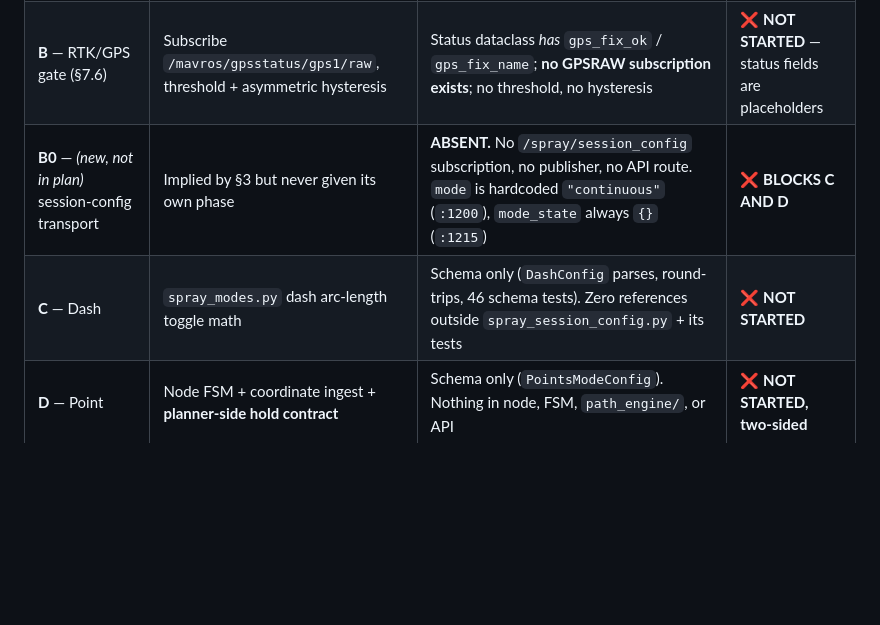
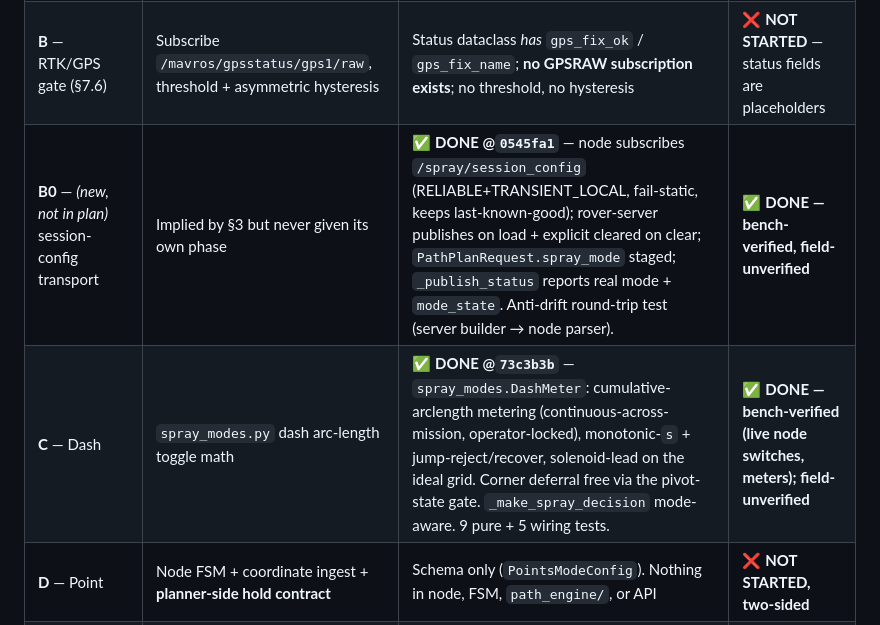
Before and after one commit to Vetri2425/PX4_DXP, a Markdown page: docs/Architecture/SPRAY_V2_PHASES_BF_IMPLEMENTATION_PLAN.md, the part around the change. Rendered like a GitHub page; blank space fills up the shorter version.

Commit message:
docs(spray): close A5 (B0 transport) + mark Phase C/B0 done in B-F plan
Dash engine + session-config transport landed and deployed @0545fa1;
bench-verified, field-unverified.

Co-Authored-By: Claude Opus 4.8 <noreply@anthropic.com>

```diff
--- a/docs/Architecture/SPRAY_V2_PHASES_BF_IMPLEMENTATION_PLAN.md
+++ b/docs/Architecture/SPRAY_V2_PHASES_BF_IMPLEMENTATION_PLAN.md
@@ -51,8 +51,8 @@ Second finding, and the one that changes the plan: **`6523a84` (speed gate → p
 |---|---|---|---|
 | **A** — FSM + telemetry + §9 infra | `spray_fsm.py`, `spray_session_config.py`, node refactor, `rpp_start.sh` split | `spray_fsm.py` (7 states, ack/timeout/RECOVERY backoff), `spray_session_config.py` (all 3 modes parse), `spray_status.py` (typed, `Optional[float]`, no inf), `rpp_start.sh` critical/aux split with 2s→30s backoff | ✅ **DONE** — field parity run still pending |
 | **B** — RTK/GPS gate (§7.6) | Subscribe `/mavros/gpsstatus/gps1/raw`, threshold + asymmetric hysteresis | Status dataclass *has* `gps_fix_ok` / `gps_fix_name`; **no GPSRAW subscription exists**; no threshold, no hysteresis | ❌ **NOT STARTED** — status fields are placeholders |
-| **B0** — *(new, not in plan)* session-config transport | Implied by §3 but never given its own phase | **ABSENT.** No `/spray/session_config` subscription, no publisher, no API route. `mode` is hardcoded `"continuous"` (`:1200`), `mode_state` always `{}` (`:1215`) | ❌ **BLOCKS C AND D** |
-| **C** — Dash | `spray_modes.py` dash arc-length toggle math | Schema only (`DashConfig` parses, round-trips, 46 schema tests). Zero references outside `spray_session_config.py` + its tests | ❌ **NOT STARTED** |
+| **B0** — *(new, not in plan)* session-config transport | Implied by §3 but never given its own phase | ✅ **DONE @`0545fa1`** — node subscribes `/spray/session_config` (RELIABLE+TRANSIENT_LOCAL, fail-static, keeps last-known-good); rover-server publishes on load + explicit cleared on clear; `PathPlanRequest.spray_mode` staged; `_publish_status` reports real mode + `mode_state`. Anti-drift round-trip test (server builder → node parser). | ✅ **DONE — bench-verified, field-unverified** |
+| **C** — Dash | `spray_modes.py` dash arc-length toggle math | ✅ **DONE @`73c3b3b`** — `spray_modes.DashMeter`: cumulative-arclength metering (continuous-across-mission, operator-locked), monotonic-`s` + jump-reject/recover, solenoid-lead on the ideal grid. Corner deferral free via the pivot-state gate. `_make_spray_decision` mode-aware. 9 pure + 5 wiring tests. | ✅ **DONE — bench-verified (live node switches, meters); field-unverified** |
 | **D** — Point | Node FSM + coordinate ingest + **planner-side hold contract** | Schema only (`PointsModeConfig`). Nothing in node, FSM, `path_engine/`, or API | ❌ **NOT STARTED, two-sided** |
 | **E** — Speed-proportional flow | `spray_flow_model.py` | File absent. Actuator only ever commands `on_value`/`off_value` | ❌ **NOT STARTED** |
 | **F** — Field validation | Dry-run then live per mode | — | — |
```
Also changed, not shown: docs/OPEN_BUGS.md (+1 -1 lines).
